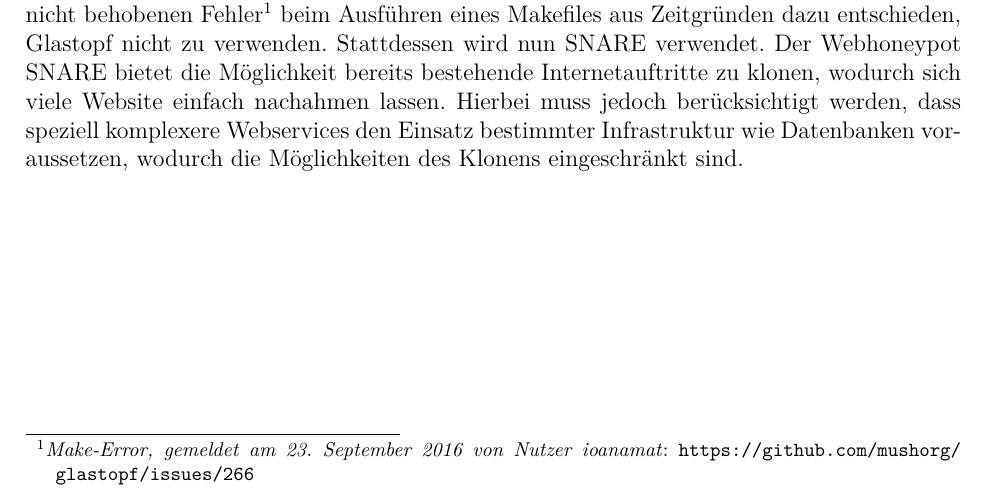
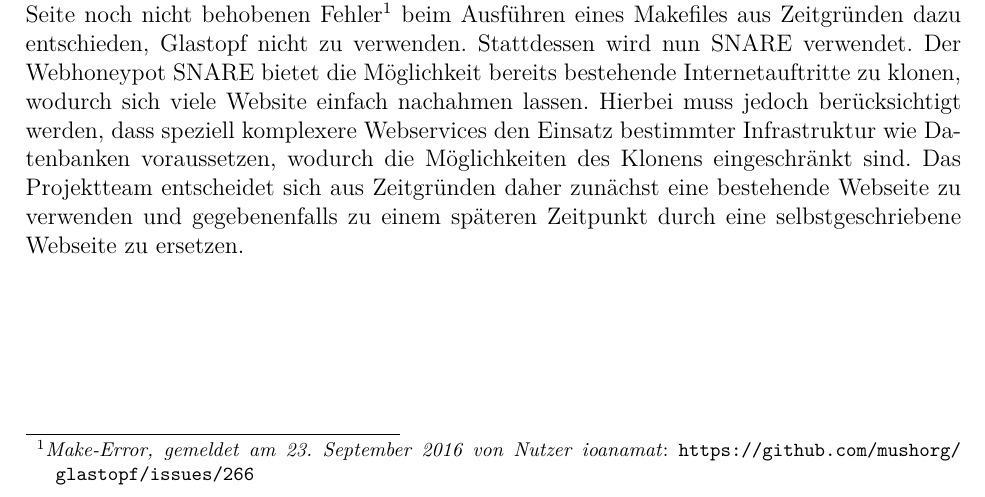
Before and after one commit to dschwenk/Sysadmin, a LaTeX book (Dokumentation/Dokumentation/00_Dokumentation.tex, which reads Dokumentation/Dokumentation/06_auswahl.tex): part of page 16 of 55, cut so that both start at the same text. Compiled offline with pdfLaTeX.

Commit message:
Extended chapter 6_auswahl again

```diff
--- a/Dokumentation/Dokumentation/06_auswahl.tex
+++ b/Dokumentation/Dokumentation/06_auswahl.tex
@@ -32,4 +32,4 @@ Die Linux-Distribution HoneyDrive bringt bereits eine größere Zahl an Honeypot
 
 Honeyd dient mehr der Bereitstellung virtueller Hosts in einem Netzwerk zur Verschleierung der realen Infrastruktur und entspricht somit nicht der Anforderung der Bereitstellung eines SSH- oder Webdienstes. Als SSH-Honeypot fällt somit die Wahl auf Kippo.
 
-Aufgrund der umfangreichen Funktionen des Webhoneypots Glastopf, insbesondere im Hinblick auf die gezielte Bekanntmachung eigener Schwachstellen bei gängigen Suchmaschinen, was dem Projektteam eine größere, potentiell auszuwertende Datenmenge in Aussicht stellte, fiel die Wahl zunächst auf diesen Honeypot. Wegen anhaltender Schwierigkeiten bei dem Versuch der Inbetriebnahme durch das Projektteam am 29. November 2016, hat sich das Projektteam bedingt durch einen zu diesem Zeitpunkt bekannten, aber von offizieller Seite noch nicht behobenen Fehler\footnote{ \textit{Make-Error, gemeldet am 23. September 2016 von Nutzer ioanamat}: \url{https://github.com/mushorg/glastopf/issues/266}} beim Ausführen eines Makefiles aus Zeitgründen dazu entschieden, Glastopf nicht zu verwenden. Stattdessen wird nun SNARE verwendet. Der Webhoneypot SNARE bietet die Möglichkeit bereits bestehende Internetauftritte zu klonen, wodurch sich viele Website einfach nachahmen lassen. Hierbei muss jedoch berücksichtigt werden, dass speziell komplexere Webservices den Einsatz bestimmter Infrastruktur wie Datenbanken voraussetzen, wodurch die Möglichkeiten des Klonens eingeschränkt sind.
+Aufgrund der umfangreichen Funktionen des Webhoneypots Glastopf, insbesondere im Hinblick auf die gezielte Bekanntmachung eigener Schwachstellen bei gängigen Suchmaschinen, was dem Projektteam eine größere, potentiell auszuwertende Datenmenge in Aussicht stellte, fiel die Wahl zunächst auf diesen Honeypot. Wegen anhaltender Schwierigkeiten bei dem Versuch der Inbetriebnahme durch das Projektteam am 29. November 2016, hat sich das Projektteam bedingt durch einen zu diesem Zeitpunkt bekannten, aber von offizieller Seite noch nicht behobenen Fehler\footnote{ \textit{Make-Error, gemeldet am 23. September 2016 von Nutzer ioanamat}: \url{https://github.com/mushorg/glastopf/issues/266}} beim Ausführen eines Makefiles aus Zeitgründen dazu entschieden, Glastopf nicht zu verwenden. Stattdessen wird nun SNARE verwendet. Der Webhoneypot SNARE bietet die Möglichkeit bereits bestehende Internetauftritte zu klonen, wodurch sich viele Website einfach nachahmen lassen. Hierbei muss jedoch berücksichtigt werden, dass speziell komplexere Webservices den Einsatz bestimmter Infrastruktur wie Datenbanken voraussetzen, wodurch die Möglichkeiten des Klonens eingeschränkt sind. Das Projektteam entscheidet sich aus Zeitgründen daher zunächst eine bestehende Webseite zu verwenden und gegebenenfalls zu einem späteren Zeitpunkt durch eine selbstgeschriebene Webseite zu ersetzen.
```
Also changed, not shown: Dokumentation/Dokumentation/00_Dokumentation.pdf.
